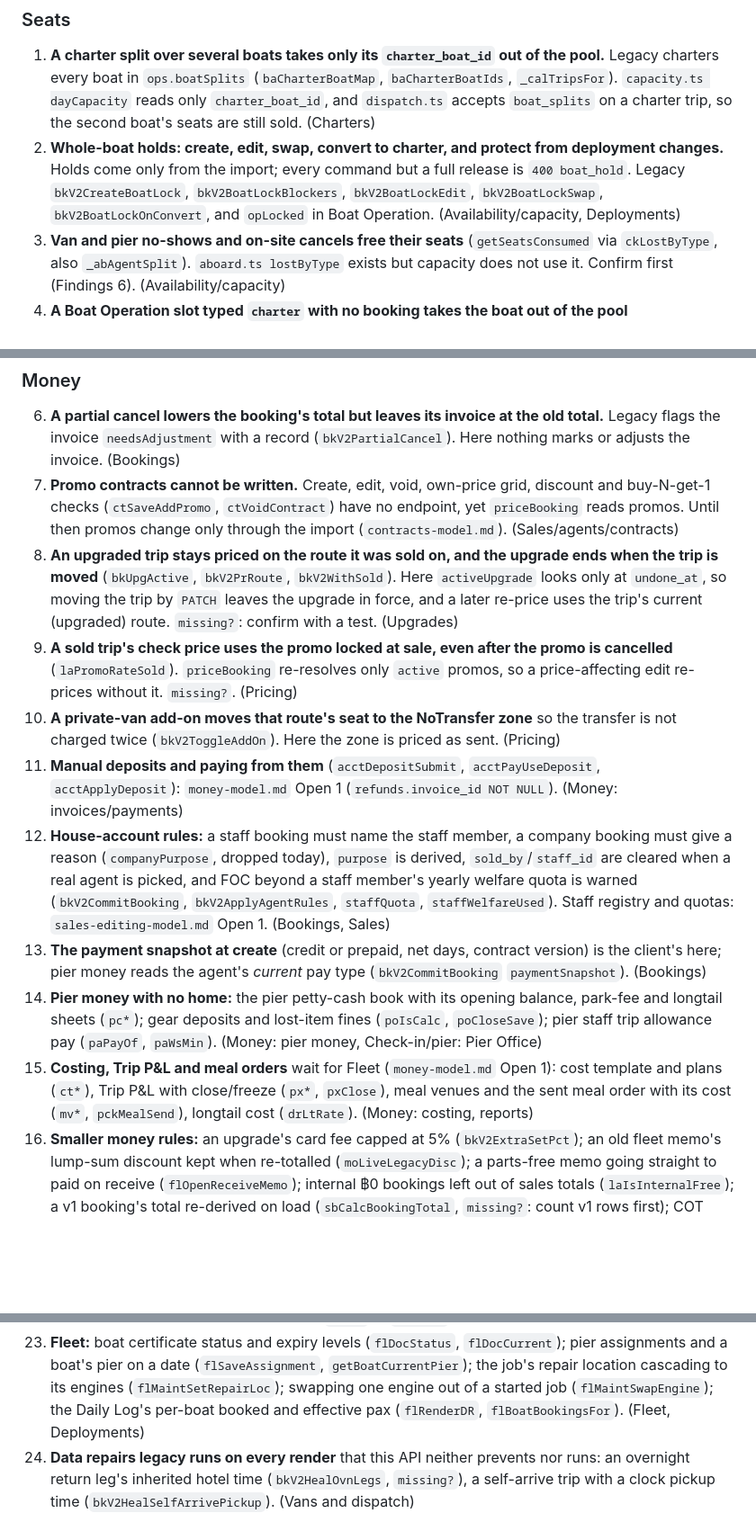
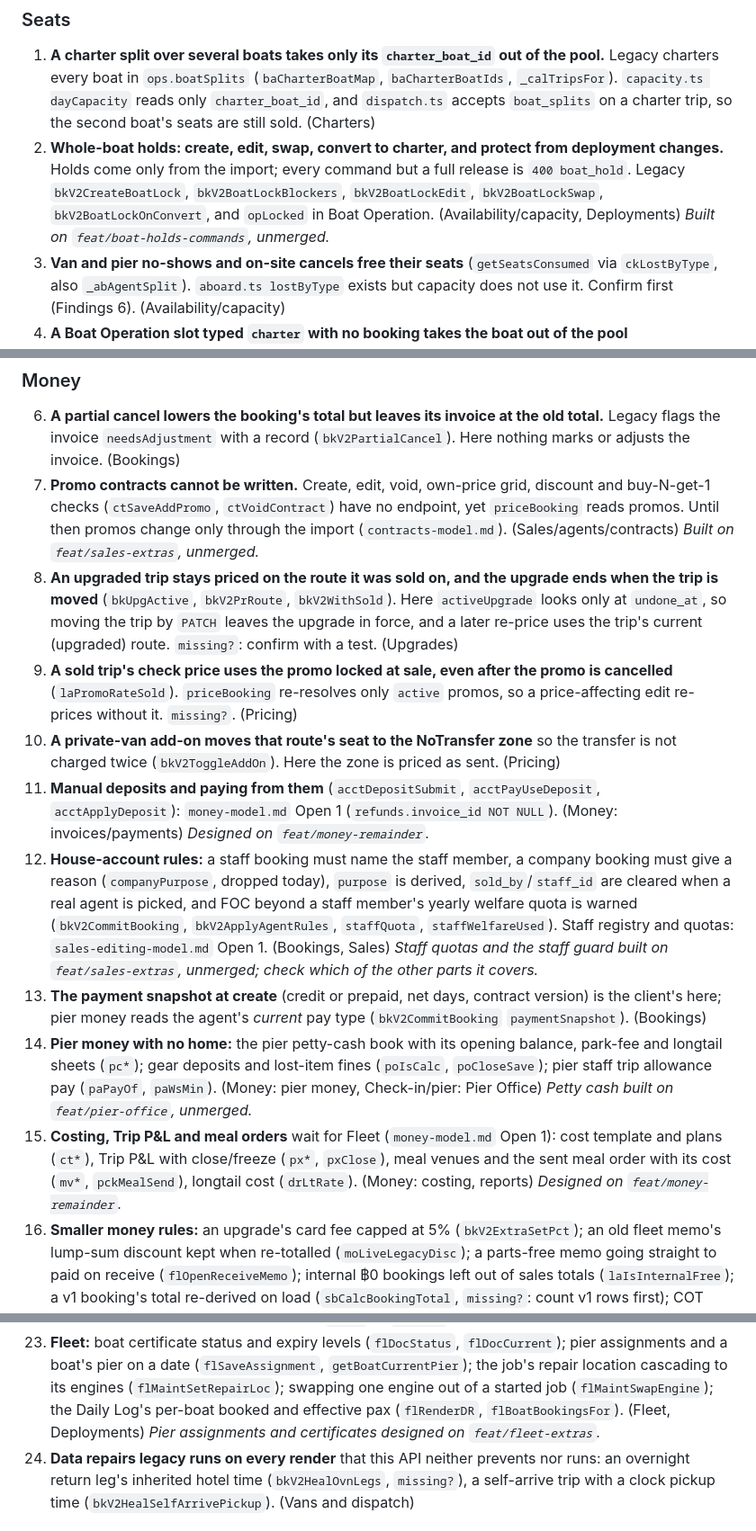
Before and after one commit to TheTaTha5/operation_backend, a Markdown page: todo/legacy-browser-rules.md, 3 parts joined by grey strips. Shown at 90% size. Drawn GitHub-style; blank space fills up the shorter version.

```diff
--- a/todo/legacy-browser-rules.md
+++ b/todo/legacy-browser-rules.md
@@ -124,7 +143,7 @@ holds its rows.
    changes.** Holds come only from the import; every command but a full release is `400 boat_hold`.
    Legacy `bkV2CreateBoatLock`, `bkV2BoatLockBlockers`, `bkV2BoatLockEdit`, `bkV2BoatLockSwap`,
    `bkV2BoatLockOnConvert`, and `opLocked` in Boat Operation. (Availability/capacity,
-   Deployments)
+   Deployments) *Built on `feat/boat-holds-commands`, unmerged.*
 3. **Van and pier no-shows and on-site cancels free their seats** (`getSeatsConsumed` via
    `ckLostByType`, also `_abAgentSplit`). `aboard.ts lostByType` exists but capacity does not use
    it. Confirm first (Findings 6). (Availability/capacity)
@@ -142,7 +161,7 @@ holds its rows.
 7. **Promo contracts cannot be written.** Create, edit, void, own-price grid, discount and
    buy-N-get-1 checks (`ctSaveAddPromo`, `ctVoidContract`) have no endpoint, yet `priceBooking`
    reads promos. Until then promos change only through the import (`contracts-model.md`).
-   (Sales/agents/contracts)
+   (Sales/agents/contracts) *Built on `feat/sales-extras`, unmerged.*
 8. **An upgraded trip stays priced on the route it was sold on, and the upgrade ends when the trip
    is moved** (`bkUpgActive`, `bkV2PrRoute`, `bkV2WithSold`). Here `activeUpgrade` looks only at
    `undone_at`, so moving the trip by `PATCH` leaves the upgrade in force, and a later re-price uses
@@ -154,23 +173,25 @@ holds its rows.
     charged twice (`bkV2ToggleAddOn`). Here the zone is priced as sent. (Pricing)
 11. **Manual deposits and paying from them** (`acctDepositSubmit`, `acctPayUseDeposit`,
     `acctApplyDeposit`): `money-model.md` Open 1 (`refunds.invoice_id NOT NULL`). (Money:
-    invoices/payments)
+    invoices/payments) *Designed on `feat/money-remainder`.*
 12. **House-account rules:** a staff booking must name the staff member, a company booking must
     give a reason (`companyPurpose`, dropped today), `purpose` is derived, `sold_by`/`staff_id` are
     cleared when a real agent is picked, and FOC beyond a staff member's yearly welfare quota is
     warned (`bkV2CommitBooking`, `bkV2ApplyAgentRules`, `staffQuota`, `staffWelfareUsed`). Staff
-    registry and quotas: `sales-editing-model.md` Open 1. (Bookings, Sales)
+    registry and quotas: `sales-editing-model.md` Open 1. (Bookings, Sales) *Staff quotas and
+    the staff guard built on `feat/sales-extras`, unmerged; check which of the other parts it
+    covers.*
 13. **The payment snapshot at create** (credit or prepaid, net days, contract version) is the
     client's here; pier money reads the agent's *current* pay type (`bkV2CommitBooking`
     `paymentSnapshot`). (Bookings)
 14. **Pier money with no home:** the pier petty-cash book with its opening balance, park-fee and
     longtail sheets (`pc*`); gear deposits and lost-item fines (`poIsCalc`, `poCloseSave`); pier
     staff trip allowance pay (`paPayOf`, `paWsMin`). (Money: pier money, Check-in/pier: Pier
-    Office)
+    Office) *Petty cash built on `feat/pier-office`, unmerged.*
 15. **Costing, Trip P&L and meal orders** wait for Fleet (`money-model.md` Open 1): cost template
     and plans (`ct*`), Trip P&L with close/freeze (`px*`, `pxClose`), meal venues and the sent meal
     order with its cost (`mv*`, `pckMealSend`), longtail cost (`drLtRate`). (Money: costing,
-    reports)
+    reports) *Designed on `feat/money-remainder`.*
 16. **Smaller money rules:** an upgrade's card fee capped at 5% (`bkV2ExtraSetPct`); an old fleet
     memo's lump-sum discount kept when re-totalled (`moLiveLegacyDisc`); a parts-free memo going
     straight to paid on receive (`flOpenReceiveMemo`); internal ฿0 bookings left out of sales totals
@@ -202,7 +223,8 @@ holds its rows.
     assignments and a boat's pier on a date (`flSaveAssignment`, `getBoatCurrentPier`); the job's
     repair location cascading to its engines (`flMaintSetRepairLoc`); swapping one engine out of a
     started job (`flMaintSwapEngine`); the Daily Log's per-boat booked and effective pax
-    (`flRenderDR`, `flBoatBookingsFor`). (Fleet, Deployments)
+    (`flRenderDR`, `flBoatBookingsFor`). (Fleet, Deployments) *Pier assignments and certificates
+    designed on `feat/fleet-extras`.*
 24. **Data repairs legacy runs on every render** that this API neither prevents nor runs: an
     overnight return leg's inherited hotel time (`bkV2HealOvnLegs`, `missing?`), a self-arrive trip
     with a clock pickup time (`bkV2HealSelfArrivePickup`). (Vans and dispatch)
```
Also changed, not shown: other parts of todo/legacy-browser-rules.md (+23 -4 lines).
